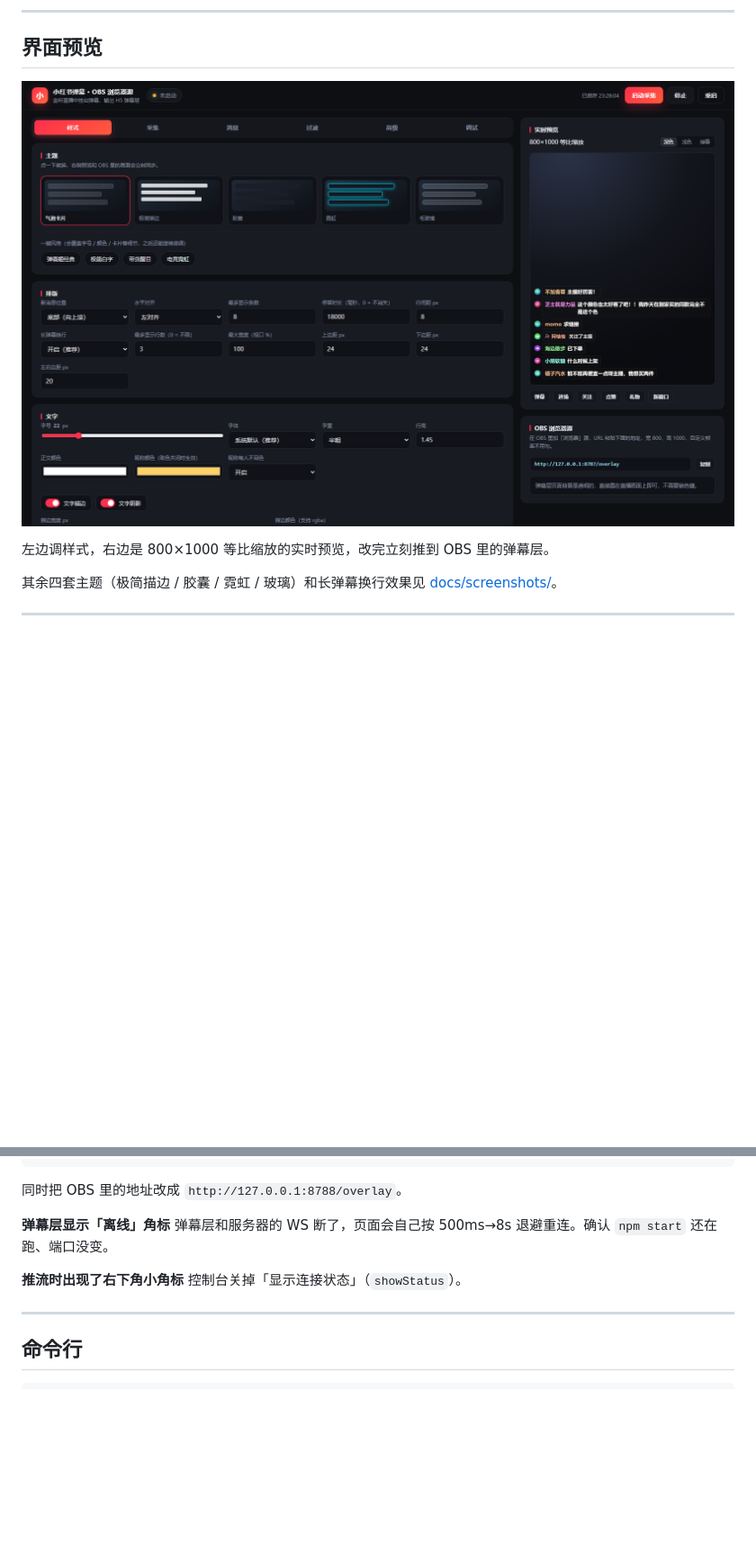
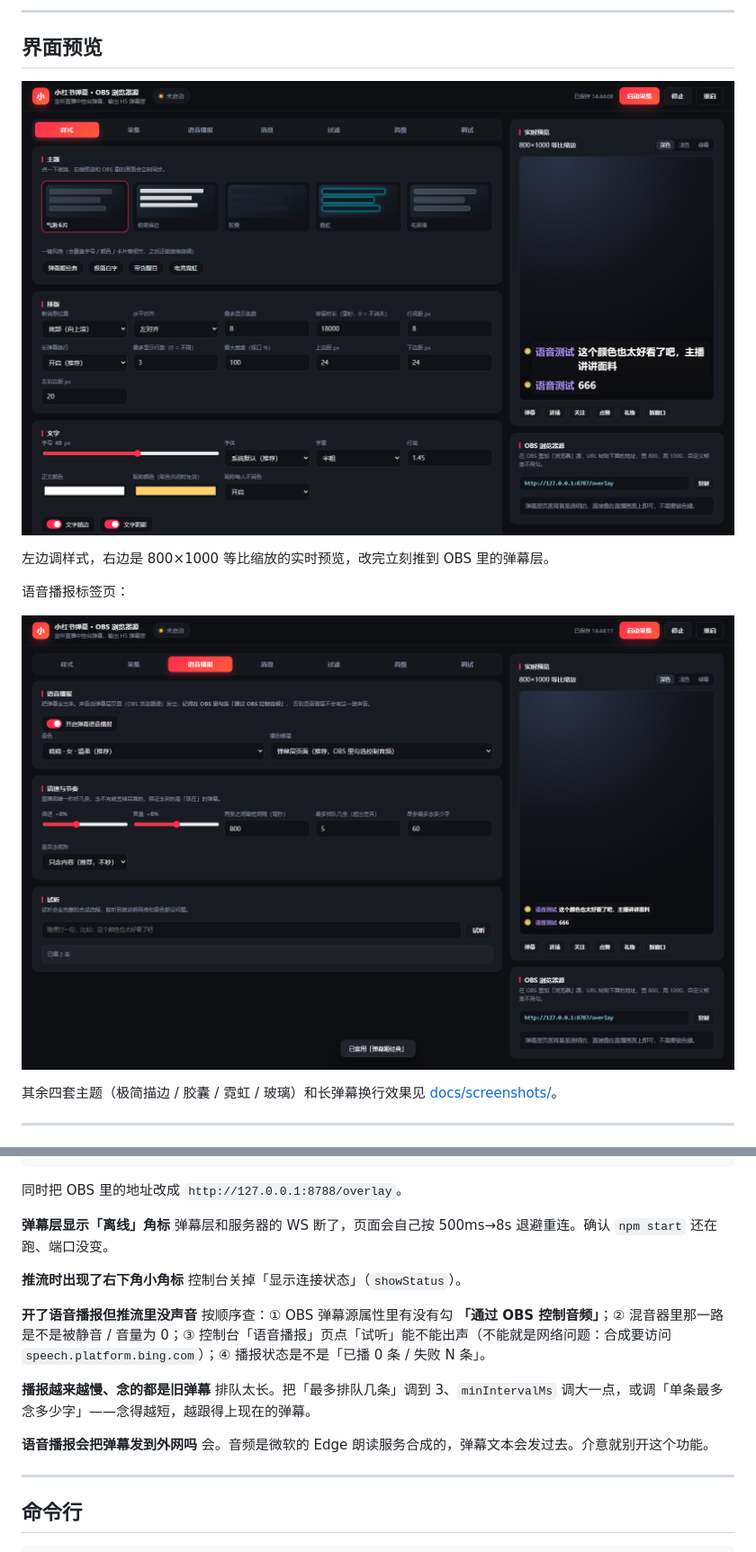
Before and after one commit to Sky-senge/xhs-danmaku, a Markdown page: README.md, 2 parts joined by grey strips. Shown at 90% size. Rendered like a GitHub page; pictures changed too: docs/screenshots/console.png, docs/screenshots/voice.png (added); blank space fills up the shorter version.

```diff
--- a/README.md
+++ b/README.md
@@ -16,6 +16,10 @@
 
 左边调样式，右边是 800×1000 等比缩放的实时预览，改完立刻推到 OBS 里的弹幕层。
 
+语音播报标签页：
+
+![语音播报](docs/screenshots/voice.png)
+
 其余四套主题（极简描边 / 胶囊 / 霓虹 / 玻璃）和长弹幕换行效果见 [docs/screenshots/](docs/screenshots/)。
 
 ---
@@ -275,6 +334,15 @@ node src/index.js --port=8788
 **推流时出现了右下角小角标**
 控制台关掉「显示连接状态」（`showStatus`）。
 
+**开了语音播报但推流里没声音**
+按顺序查：① OBS 弹幕源属性里有没有勾 **「通过 OBS 控制音频」**；② 混音器里那一路是不是被静音 / 音量为 0；③ 控制台「语音播报」页点「试听」能不能出声（不能就是网络问题：合成要访问 `speech.platform.bing.com`）；④ 播报状态是不是「已播 0 条 / 失败 N 条」。
+
+**播报越来越慢、念的都是旧弹幕**
+排队太长。把「最多排队几条」调到 3、`minIntervalMs` 调大一点，或调「单条最多念多少字」——念得越短，越跟得上现在的弹幕。
+
+**语音播报会把弹幕发到外网吗**
+会。音频是微软的 Edge 朗读服务合成的，弹幕文本会发过去。介意就别开这个功能。
+
 ---
 
 ## 命令行
```
Also changed, not shown: other parts of README.md (+63 -1 lines), 9 other files.
